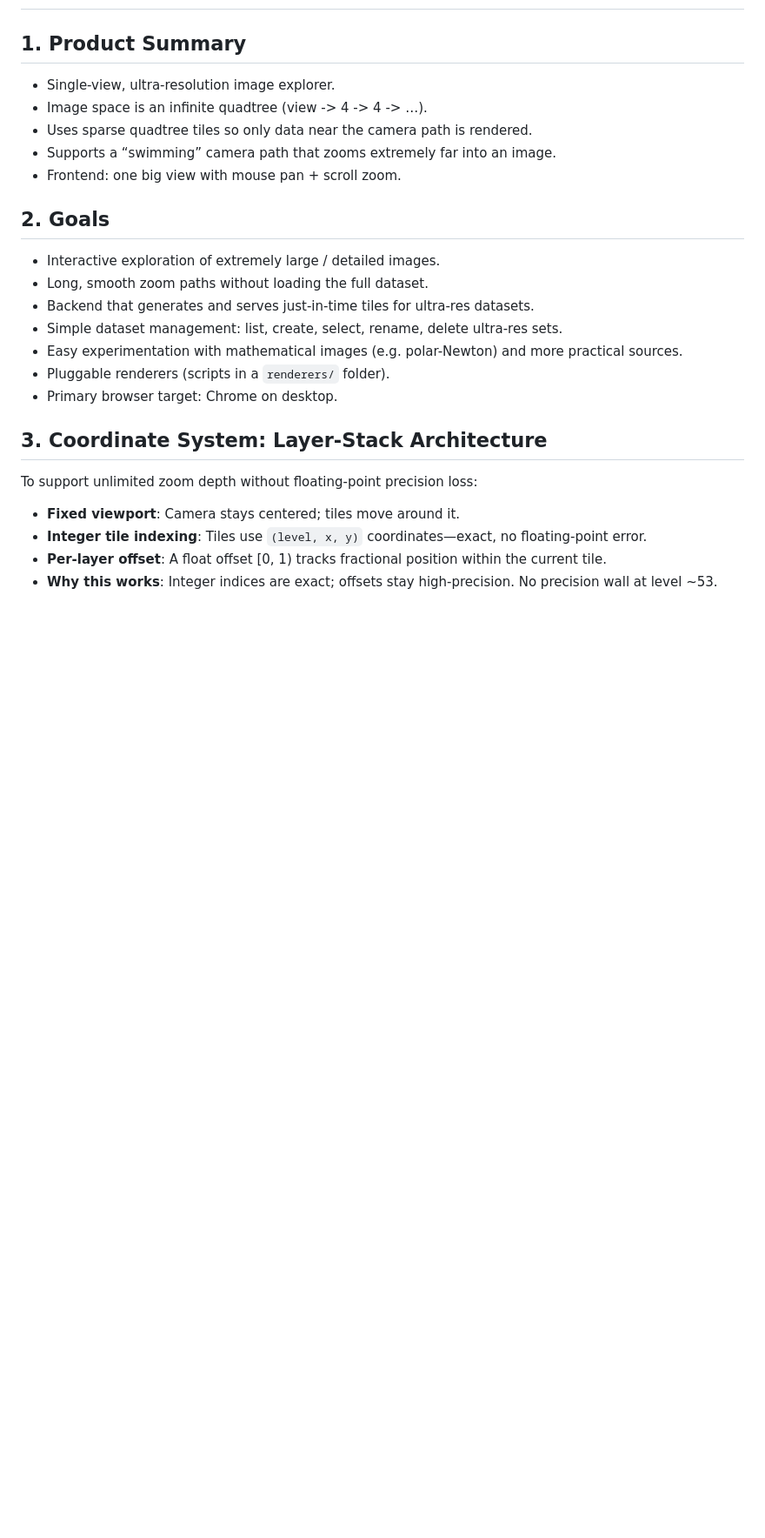
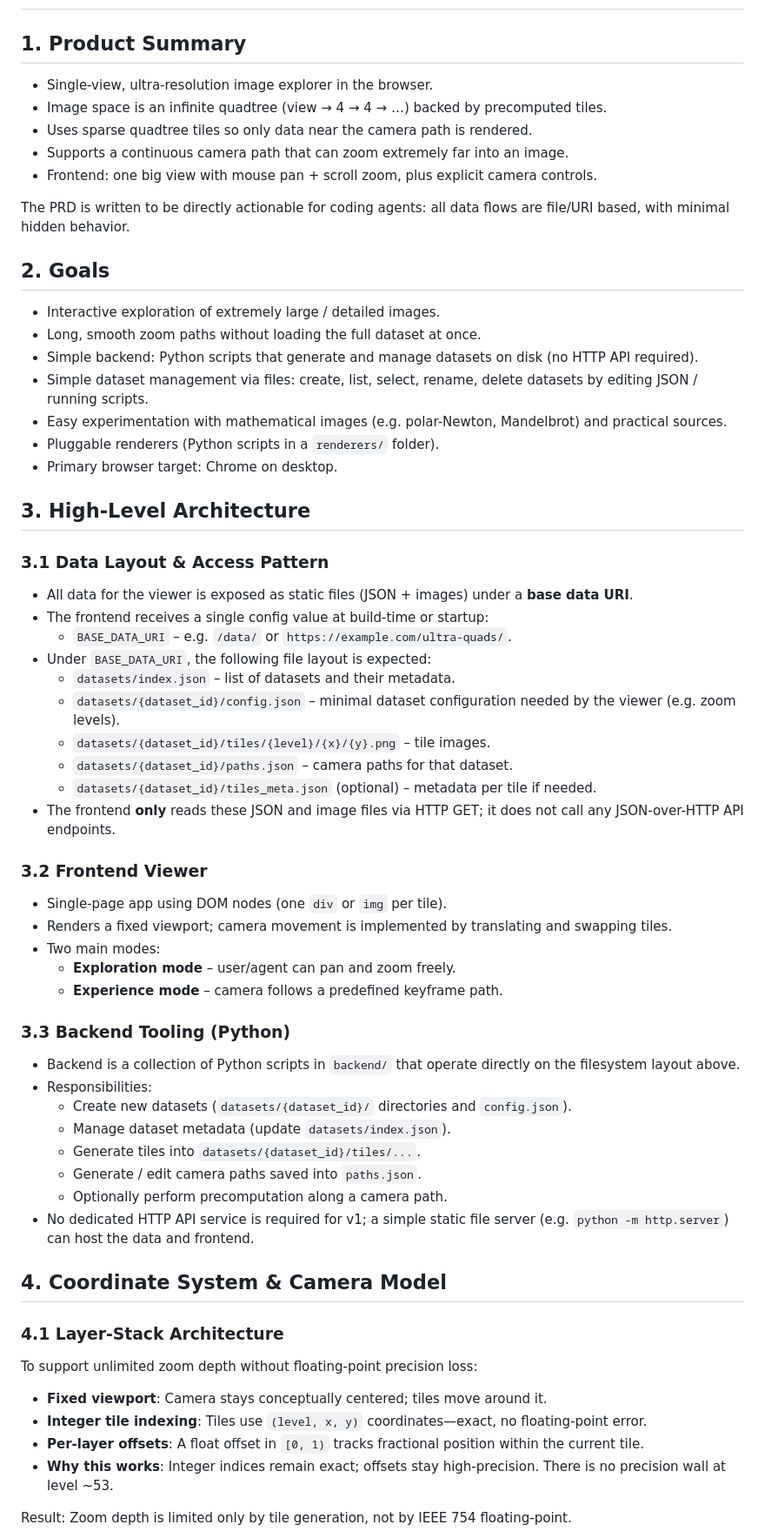
Before and after one commit to dage/ultra-resolution-quads, a Markdown page: PRD.md, the part around one of its changes. Shown at 87% size. GitHub-like rendering; blank space fills up the shorter version.

```diff
--- a/PRD.md
+++ b/PRD.md
@@ -1,27 +1,62 @@
 # Ultra-Resolution Quads – PRD
 
 ## 1. Product Summary
-- Single-view, ultra-resolution image explorer.
-- Image space is an infinite quadtree (view -> 4 -> 4 -> …).
+- Single-view, ultra-resolution image explorer in the browser.
+- Image space is an infinite quadtree (view → 4 → 4 → …) backed by precomputed tiles.
 - Uses sparse quadtree tiles so only data near the camera path is rendered.
-- Supports a “swimming” camera path that zooms extremely far into an image.
- - Frontend: one big view with mouse pan + scroll zoom.
+- Supports a continuous camera path that can zoom extremely far into an image.
+- Frontend: one big view with mouse pan + scroll zoom, plus explicit camera controls.
+
+The PRD is written to be directly actionable for coding agents: all data flows are file/URI based, with minimal hidden behavior.
 
 ## 2. Goals
 - Interactive exploration of extremely large / detailed images.
-- Long, smooth zoom paths without loading the full dataset.
-- Backend that generates and serves just-in-time tiles for ultra-res datasets.
-- Simple dataset management: list, create, select, rename, delete ultra-res sets.
-- Easy experimentation with mathematical images (e.g. polar-Newton) and more practical sources.
-- Pluggable renderers (scripts in a `renderers/` folder).
+- Long, smooth zoom paths without loading the full dataset at once.
+- Simple backend: Python scripts that generate and manage datasets on disk (no HTTP API required).
+- Simple dataset management via files: create, list, select, rename, delete datasets by editing JSON / running scripts.
+- Easy experimentation with mathematical images (e.g. polar-Newton, Mandelbrot) and practical sources.
+- Pluggable renderers (Python scripts in a `renderers/` folder).
 - Primary browser target: Chrome on desktop.
 
-## 3. Coordinate System: Layer-Stack Architecture
+## 3. High-Level Architecture
 
+### 3.1 Data Layout & Access Pattern
+- All data for the viewer is exposed as static files (JSON + images) under a **base data URI**.
+- The frontend receives a single config value at build-time or startup:
+  - `BASE_DATA_URI` – e.g. `/data/` or `https://example.com/ultra-quads/`.
+- Under `BASE_DATA_URI`, the following file layout is expected:
+  - `datasets/index.json` – list of datasets and their metadata.
+  - `datasets/{dataset_id}/config.json` – minimal dataset configuration needed by the viewer (e.g. zoom levels).
+  - `datasets/{dataset_id}/tiles/{level}/{x}/{y}.png` – tile images.
+  - `datasets/{dataset_id}/paths.json` – camera paths for that dataset.
+  - `datasets/{dataset_id}/tiles_meta.json` (optional) – metadata per tile if needed.
+- The frontend **only** reads these JSON and image files via HTTP GET; it does not call any JSON-over-HTTP API endpoints.
+
+### 3.2 Frontend Viewer
+- Single-page app using DOM nodes (one `div` or `img` per tile).
+- Renders a fixed viewport; camera movement is implemented by translating and swapping tiles.
+- Two main modes:
+  - **Exploration mode** – user/agent can pan and zoom freely.
+  - **Experience mode** – camera follows a predefined keyframe path.
+
+### 3.3 Backend Tooling (Python)
+- Backend is a collection of Python scripts in `backend/` that operate directly on the filesystem layout above.
+- Responsibilities:
+  - Create new datasets (`datasets/{dataset_id}/` directories and `config.json`).
+  - Manage dataset metadata (update `datasets/index.json`).
+  - Generate tiles into `datasets/{dataset_id}/tiles/...`.
+  - Generate / edit camera paths saved into `paths.json`.
+  - Optionally perform precomputation along a camera path.
+- No dedicated HTTP API service is required for v1; a simple static file server (e.g. `python -m http.server`) can host the data and frontend.
+
+## 4. Coordinate System & Camera Model
+
+### 4.1 Layer-Stack Architecture
 To support unlimited zoom depth without floating-point precision loss:
+- **Fixed viewport**: Camera stays conceptually centered; tiles move around it.
+- **Integer tile indexing**: Tiles use `(level, x, y)` coordinates—exact, no floating-point error.
+- **Per-layer offsets**: A float offset in `[0, 1)` tracks fractional position within the current tile.
+- **Why this works**: Integer indices remain exact; offsets stay high-precision. There is no precision wall at level ~53.
 
-- **Fixed viewport**: Camera stays centered; tiles move around it.
-- **Integer tile indexing**: Tiles use `(level, x, y)` coordinates—exact, no floating-point error.
-- **Per-layer offset**: A float offset [0, 1) tracks fractional position within the current tile.
-- **Why this works**: Integer indices are exact; offsets stay high-precision. No precision wall at level ~53.
+Result: Zoom depth is limited only by tile generation, not by IEEE 754 floating-point.
 
```
Also changed, not shown: other parts of PRD.md (+130 -63 lines).
